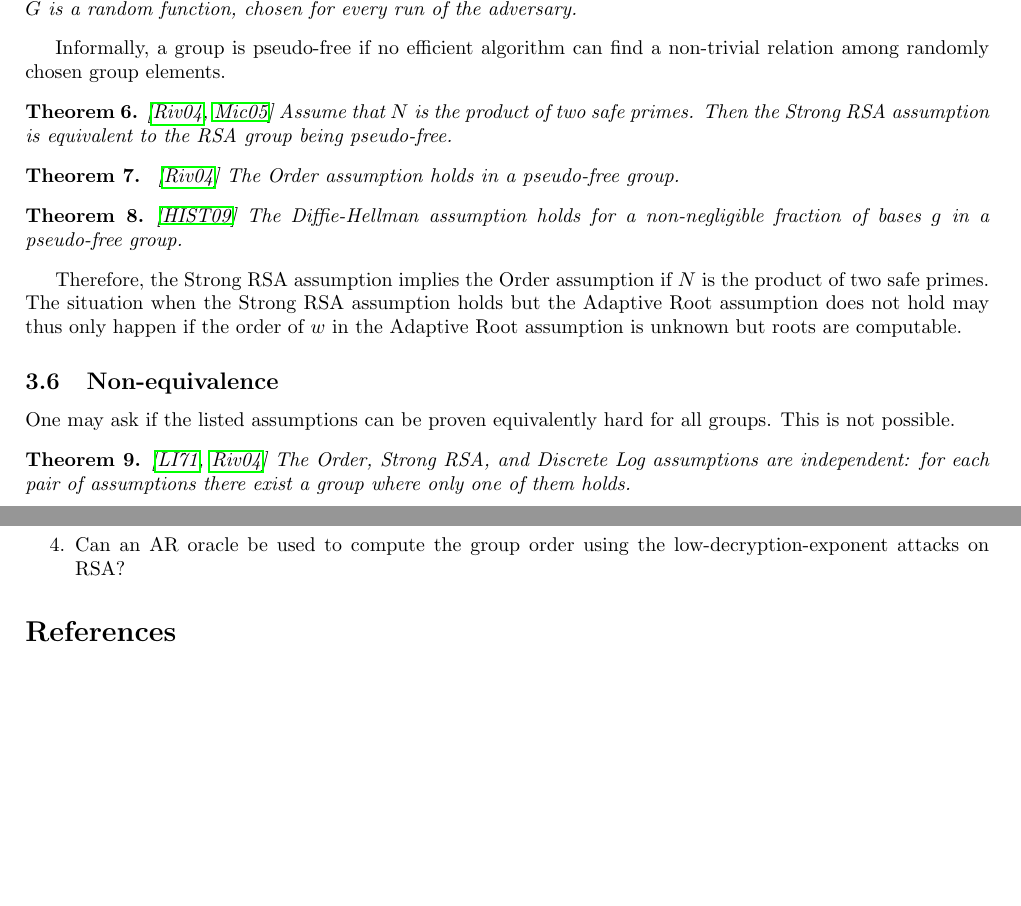
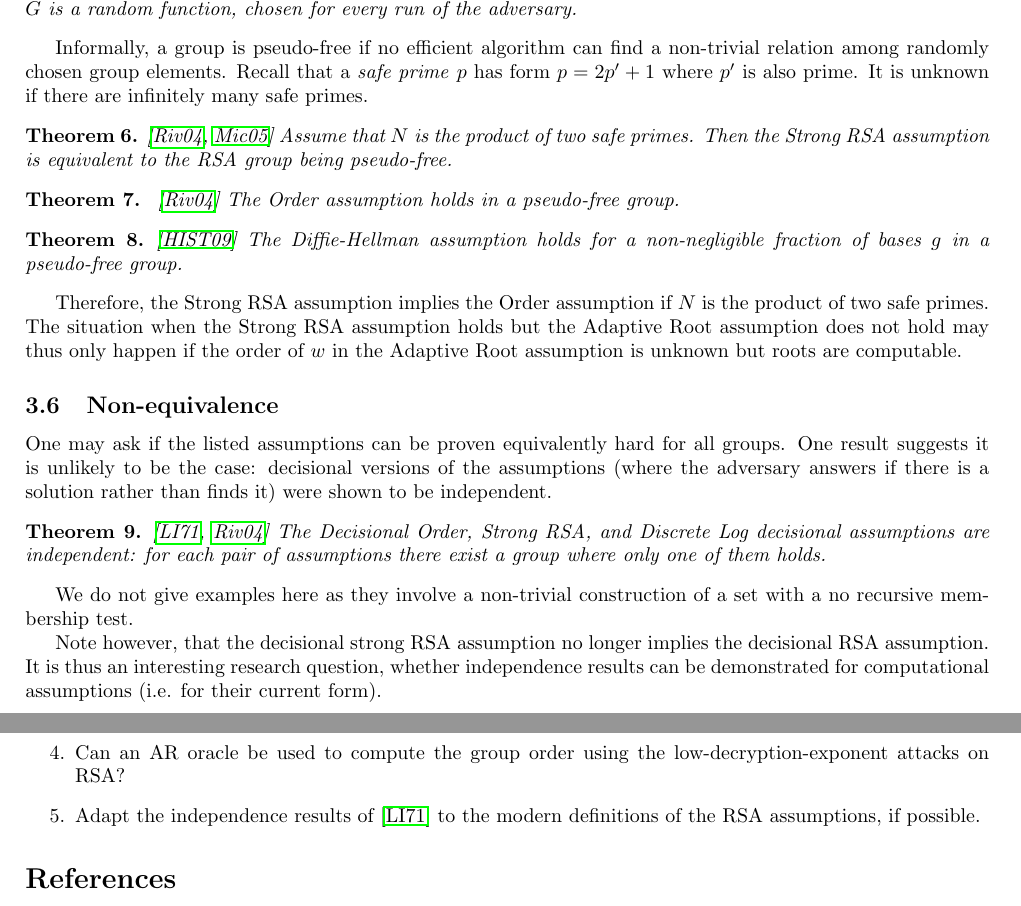
Before and after one commit to khovratovich/RSA, a LaTeX document (assumptions.tex): two parts of pages 4 and 6 of 6, joined at a grey line, cut so that both start at the same text, the shorter picture padded with empty space. Compiled offline with pdfLaTeX.

Commit message:
Minor fixes

```diff
--- a/assumptions.tex
+++ b/assumptions.tex
@@ -5,7 +5,8 @@
 
 \pagestyle{plain}
 
-\usepackage{amssymb,amsthm,amsmath,amsfonts,longtable, comment,array, ifpdf, hyperref,url}
+\usepackage{amssymb}
+\usepackage{amsthm,amsmath,amsfonts,longtable, comment,array, ifpdf, hyperref,url}
 \usepackage{graphicx}
 \newtheorem{definition}{Definition}
 \newtheorem{theorem}{Theorem}
@@ -254,7 +255,7 @@ Let $A$ be a set of constants and $\mathcal{F}(A)$ be the free group generated b
 \begin{definition}Let $X$ be a set of variables and consider equations of form $w_1 = w_2$ where $w_1,w_2\in\mathcal{A}\cup \mathcal{X}$, where $\mathcal{A}$ is a set of products of elements from $A$ and $\mathcal{X}$ is a a set of products of elements from $X$. A group $G$ is \emph{pseudo-free} if no efficient adversary can find an equation that does not have solutions in $\mathcal{F}(A)$ and a solution to this equation in $G$ (i.e. where $X$ and $A$ are mapped to some elements of $G$), where the mapping from $A$ to $G$ is a random function, chosen for every run of the adversary.
 \end{definition}
 
-Informally, a group is pseudo-free if no efficient algorithm can find a non-trivial relation among randomly chosen group elements.
+Informally, a group is pseudo-free if no efficient algorithm can find a non-trivial relation among randomly chosen group elements. Recall that a \emph{safe prime} $p$ has form $p=2p'+1$ where $p'$ is also prime. It is unknown if there are infinitely many safe primes.
 
 \begin{theorem}\cite{DBLP:conf/tcc/Rivest04,DBLP:conf/eurocrypt/Micciancio05}
 Assume that $N$ is the product of two safe primes. Then the Strong RSA assumption is equivalent to the RSA group being pseudo-free.
@@ -271,9 +272,12 @@ Therefore, the Strong RSA assumption implies the Order assumption if $N$ is the
 
 \subsection{Non-equivalence}
 
-One may ask if the listed assumptions can be proven equivalently hard for all groups. This is not possible.
-\begin{theorem}\cite{LM71,DBLP:conf/tcc/Rivest04} The Order,  Strong RSA, and Discrete Log assumptions are independent: for each pair of assumptions there exist a group where only one of them holds.
+One may ask if the listed assumptions can be proven equivalently hard for all groups. One result suggests it is unlikely to be the case: decisional versions of the assumptions (where the adversary answers if there is a solution rather than finds it) were shown to be independent.
+\begin{theorem}\cite{LM71,DBLP:conf/tcc/Rivest04} The Decisional Order,  Strong RSA, and Discrete Log decisional assumptions are independent: for each pair of assumptions there exist a group where only one of them holds.
 \end{theorem}
+We do not give examples here as they involve a non-trivial construction of a set with a no recursive membership test.
+
+Note however, that the decisional strong RSA assumption no longer implies the decisional RSA assumption. It is thus an interesting research question, whether independence results can be demonstrated for computational assumptions (i.e. for their current form).
 
 \subsection{Common modulus}
 It is easy to see that an Adaptive Root oracle is equivalent to an RSA decryption of the same ciphertext under multiple prime encryption exponents. It was shown that if the decryption exponent is relatively small ($N^{0.3}$ and smaller) then $N$ can be factored. It was also demonstrated that if multiple decryption exponents all smaller than $h(N)$ are present then the factorization can be obtained from public exponents, and $h(N)$ for which it is feasible, approaches $N$ if the number of exponents grows. It is unclear if this property can be used to reduce the Adaptive Root assumption to the Factoring assumption.
@@ -306,6 +310,7 @@ It is easy to see that an Adaptive Root oracle is equivalent to an RSA decryptio
     \item Is the Adaptive Root assumption hard in the Generic Ring Model?
     \item Is the Adaptive Root assumption equivalent to factoring in the Generic Ring Model?
     \item Can an AR oracle be used to compute the group order using the low-decryption-exponent attacks on RSA?
+    \item Adapt the independence results of \cite{LM71} to the modern definitions of the RSA assumptions, if possible.
 \end{enumerate}
 
 \bibliographystyle{alpha}
```
Also changed, not shown: assumptions.tex (4 more changed lines).
